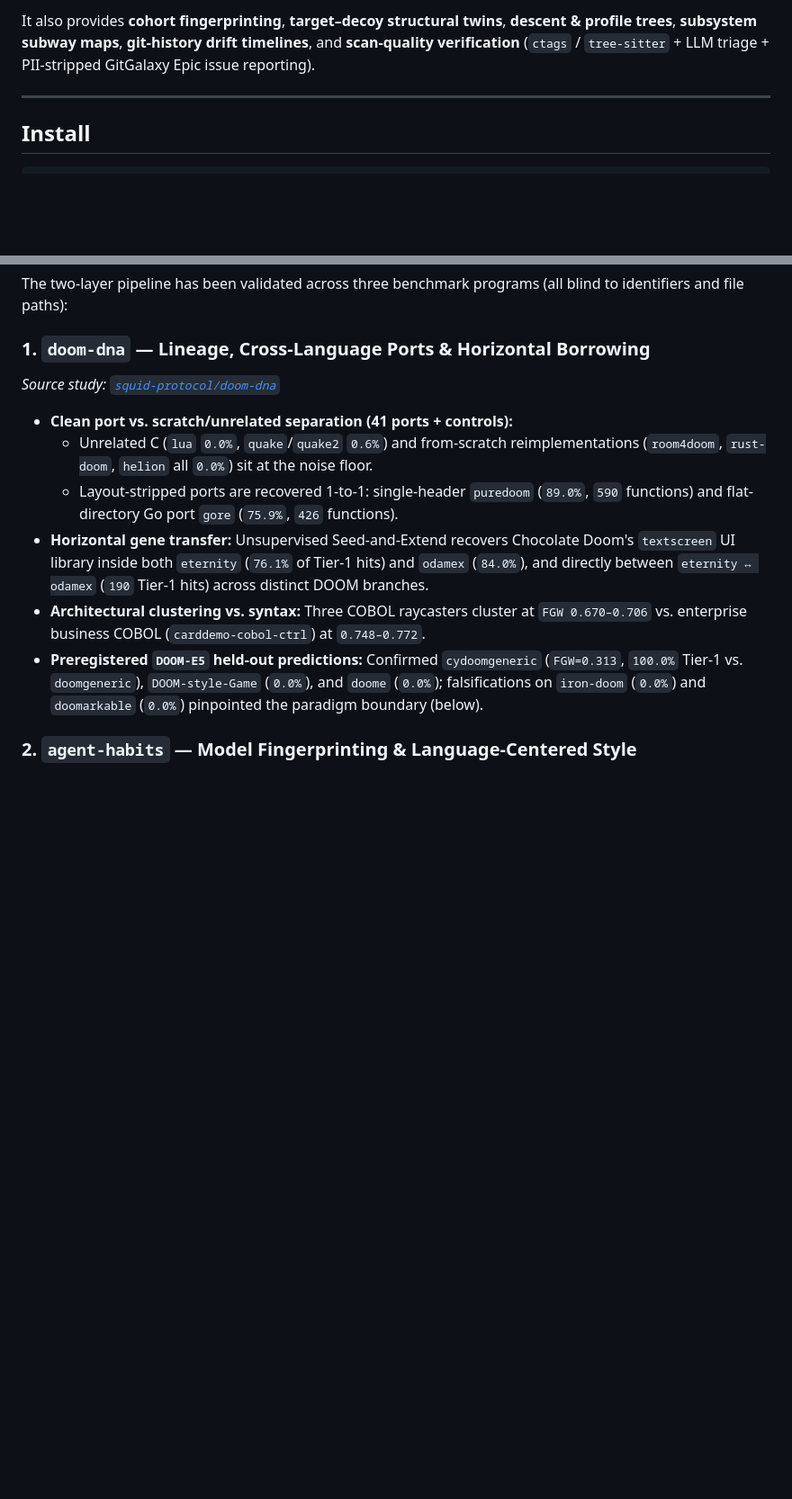
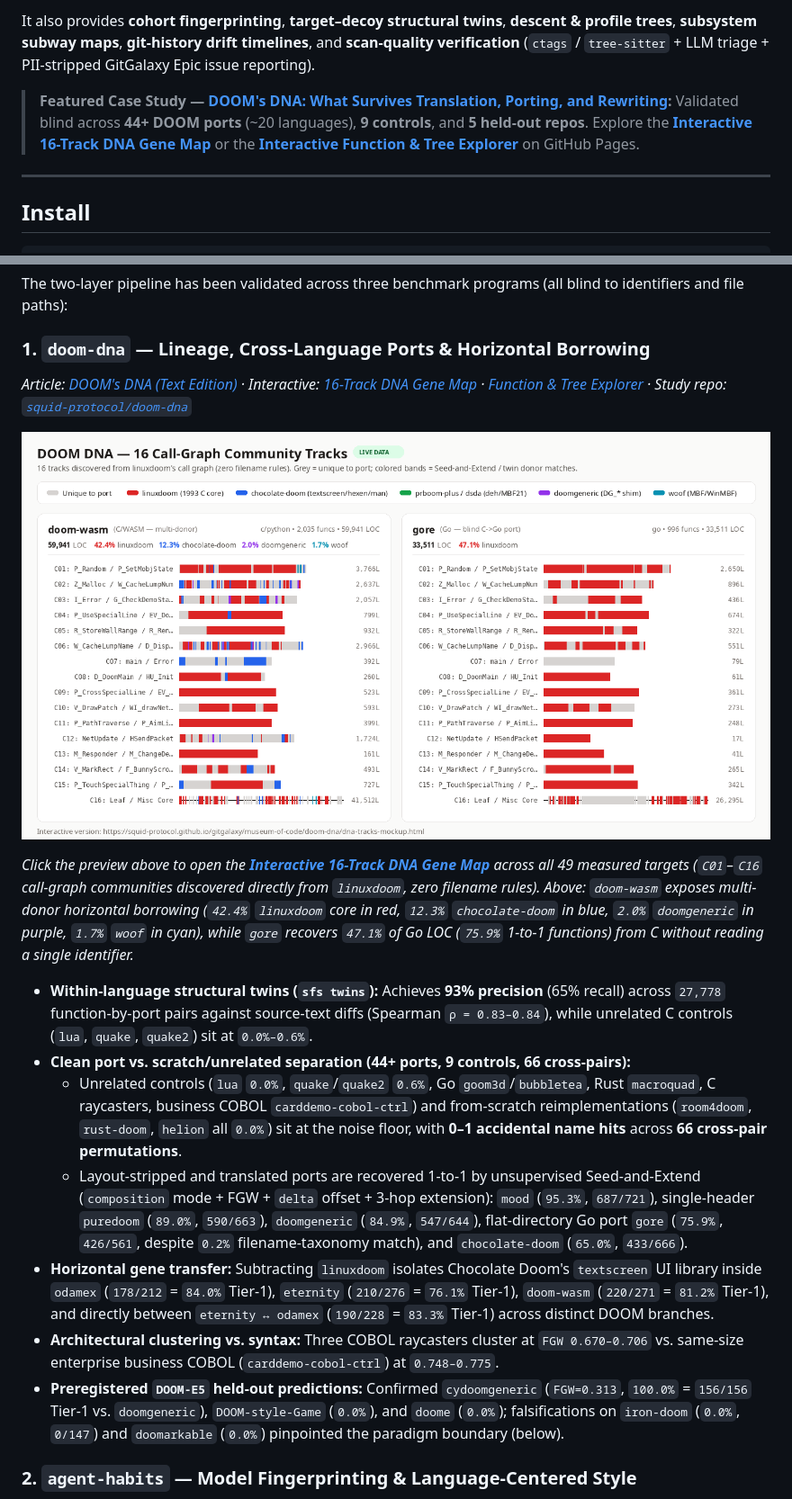
Before and after one commit to squid-protocol/structural-fingerprint-scanner, a Markdown page: README.md, 2 parts joined by grey strips. Shown at 90% size. GitHub-like rendering; pictures changed too: docs/doom-dna-tracks.png (added); blank space fills up the shorter version.

Commit message:
docs: showcase DOOM DNA validation, 16-track gene map, and reviewer perspectives in README (#2)
Co-authored-by: Joe Esquibel <squid-protocol@users.noreply.github.com>

```diff
--- a/README.md
+++ b/README.md
@@ -8,6 +8,9 @@
 2. **Layer 2 — Micro-Idiomatic Texture (32-Keyword-Family Lattice + `delta_lang`):** Distributional and per-matched-pair comparison across 32 structural signal families (branching, bitwise ops, pointer/state flux, encapsulation, I/O, etc.), with additive language-translation centering (`LanguageDeltaModel`) and linear style attribution (`StyleAxis`).
 
 It also provides **cohort fingerprinting**, **target–decoy structural twins**, **descent & profile trees**, **subsystem subway maps**, **git-history drift timelines**, and **scan-quality verification** (`ctags` / `tree-sitter` + LLM triage + PII-stripped GitGalaxy Epic issue reporting).
+
+> **Featured Case Study — [DOOM's DNA: What Survives Translation, Porting, and Rewriting](https://squid-protocol.github.io/gitgalaxy/museum-of-code/teardown-of-doom/):**
+> Validated blind across **44+ DOOM ports** (~20 languages), **9 controls**, and **5 held-out repos**. Explore the **[Interactive 16-Track DNA Gene Map](https://squid-protocol.github.io/gitgalaxy/museum-of-code/doom-dna/dna-tracks-mockup.html)** or the **[Interactive Function & Tree Explorer](https://squid-protocol.github.io/gitgalaxy/museum-of-code/doom-dna/)** on GitHub Pages.
 
 ---
 
@@ -111,14 +114,19 @@ stages (identity, same name in the git-mapped file) link.
 The two-layer pipeline has been validated across three benchmark programs (all blind to identifiers and file paths):
 
 ### 1. `doom-dna` — Lineage, Cross-Language Ports & Horizontal Borrowing
-*Source study: [`squid-protocol/doom-dna`](https://github.com/squid-protocol/doom-dna)*
+*Article: [DOOM's DNA (Text Edition)](https://squid-protocol.github.io/gitgalaxy/museum-of-code/teardown-of-doom/) · Interactive: [16-Track DNA Gene Map](https://squid-protocol.github.io/gitgalaxy/museum-of-code/doom-dna/dna-tracks-mockup.html) · [Function & Tree Explorer](https://squid-protocol.github.io/gitgalaxy/museum-of-code/doom-dna/) · Study repo: [`squid-protocol/doom-dna`](https://github.com/squid-protocol/doom-dna)*
 
-- **Clean port vs. scratch/unrelated separation (41 ports + controls):**
-  - Unrelated C (`lua` `0.0%`, `quake`/`quake2` `0.6%`) and from-scratch reimplementations (`room4doom`, `rust-doom`, `helion` all `0.0%`) sit at the noise floor.
-  - Layout-stripped ports are recovered 1-to-1: single-header `puredoom` (`89.0%`, `590` functions) and flat-directory Go port `gore` (`75.9%`, `426` functions).
-- **Horizontal gene transfer:** Unsupervised Seed-and-Extend recovers Chocolate Doom's `textscreen` UI library inside both `eternity` (`76.1%` of Tier-1 hits) and `odamex` (`84.0%`), and directly between `eternity ↔ odamex` (`190` Tier-1 hits) across distinct DOOM branches.
-- **Architectural clustering vs. syntax:** Three COBOL raycasters cluster at `FGW 0.670–0.706` vs. enterprise business COBOL (`carddemo-cobol-ctrl`) at `0.748–0.772`.
-- **Preregistered `DOOM-E5` held-out predictions:** Confirmed `cydoomgeneric` (`FGW=0.313`, `100.0%` Tier-1 vs. `doomgeneric`), `DOOM-style-Game` (`0.0%`), and `doome` (`0.0%`); falsifications on `iron-doom` (`0.0%`) and `doomarkable` (`0.0%`) pinpointed the paradigm boundary (below).
+[![16-Track Call-Graph DNA Gene Map for doom-wasm and gore](docs/doom-dna-tracks.png)](https://squid-protocol.github.io/gitgalaxy/museum-of-code/doom-dna/dna-tracks-mockup.html)
+
+*Click the preview above to open the **[Interactive 16-Track DNA Gene Map](https://squid-protocol.github.io/gitgalaxy/museum-of-code/doom-dna/dna-tracks-mockup.html)** across all 49 measured targets (`C01`–`C16` call-graph communities discovered directly from `linuxdoom`, zero filename rules). Above: `doom-wasm` exposes multi-donor horizontal borrowing (`42.4%` `linuxdoom` core in red, `12.3%` `chocolate-doom` in blue, `2.0%` `doomgeneric` in purple, `1.7%` `woof` in cyan), while `gore` recovers `47.1%` of Go LOC (`75.9%` 1-to-1 functions) from C without reading a single identifier.*
+
+- **Within-language structural twins (`sfs twins`):** Achieves **93% precision** (65% recall) across `27,778` function-by-port pairs against source-text diffs (Spearman `ρ = 0.83–0.84`), while unrelated C controls (`lua`, `quake`, `quake2`) sit at `0.0%–0.6%`.
+- **Clean port vs. scratch/unrelated separation (44+ ports, 9 controls, 66 cross-pairs):**
+  - Unrelated controls (`lua` `0.0%`, `quake`/`quake2` `0.6%`, Go `goom3d`/`bubbletea`, Rust `macroquad`, C raycasters, business COBOL `carddemo-cobol-ctrl`) and from-scratch reimplementations (`room4doom`, `rust-doom`, `helion` all `0.0%`) sit at the noise floor, with **0–1 accidental name hits** across **66 cross-pair permutations**.
+  - Layout-stripped and translated ports are recovered 1-to-1 by unsupervised Seed-and-Extend (`composition` mode + FGW + `delta` offset + 3-hop extension): `mood` (`95.3%`, `687/721`), single-header `puredoom` (`89.0%`, `590/663`), `doomgeneric` (`84.9%`, `547/644`), flat-directory Go port `gore` (`75.9%`, `426/561`, despite `0.2%` filename-taxonomy match), and `chocolate-doom` (`65.0%`, `433/666`).
+- **Horizontal gene transfer:** Subtracting `linuxdoom` isolates Chocolate Doom's `textscreen` UI library inside `odamex` (`178/212` = `84.0%` Tier-1), `eternity` (`210/276` = `76.1%` Tier-1), `doom-wasm` (`220/271` = `81.2%` Tier-1), and directly between `eternity ↔ odamex` (`190/228` = `83.3%` Tier-1) across distinct DOOM branches.
+- **Architectural clustering vs. syntax:** Three COBOL raycasters cluster at `FGW 0.670–0.706` vs. same-size enterprise business COBOL (`carddemo-cobol-ctrl`) at `0.748–0.775`.
+- **Preregistered `DOOM-E5` held-out predictions:** Confirmed `cydoomgeneric` (`FGW=0.313`, `100.0%` = `156/156` Tier-1 vs. `doomgeneric`), `DOOM-style-Game` (`0.0%`), and `doome` (`0.0%`); falsifications on `iron-doom` (`0.0%`, `0/147`) and `doomarkable` (`0.0%`) pinpointed the paradigm boundary (below).
 
 ### 2. `agent-habits` — Model Fingerprinting & Language-Centered Style
 - **Same-model runs resemble source forks (56 `confirm` runs):** Independent Sonnet runs (`FGW = 0.154–0.489`, `78.7%` Tier-1 / `68.1%` SE) match or exceed true C DOOM ports even with zero shared codebase ancestry.
```
Also changed, not shown: other parts of README.md (+11 -0 lines).
